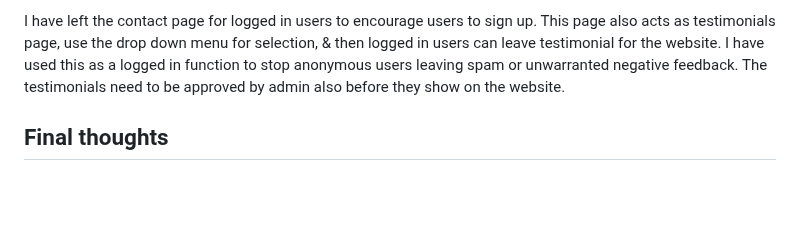
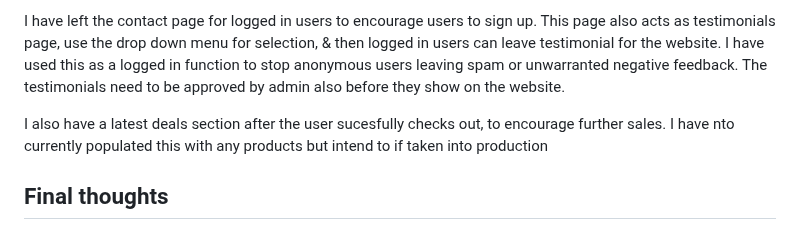
Before and after one commit to dsouths/happypharmacy, a Markdown page: README.md, the part around the change. Rendered like a GitHub page; blank space fills up the shorter version.

Commit message:
Update README.md
latest product deals if going into production

```diff
--- a/README.md
+++ b/README.md
@@ -573,6 +573,8 @@ I can easily add new products & categories to scaleup the website for commerical
 
 I have left the contact page for logged in users to encourage users to sign up. This page also acts as testimonials page, use the drop down menu for selection, & then logged in users can leave testimonial for the website. I have used this as a logged in function to stop anonymous users leaving spam or unwarranted negative feedback. The testimonials need to be approved by admin also before they show on the website.
 
+I also have a latest deals section after the user sucesfully checks out, to encourage further sales. I have nto currently populated this with any products but intend to if taken into production
+
 ## Final thoughts
 
 I found this project extremely challenging & rewarding as it all came together. I have taken on board feedback from my previous projects & utilized in this project. I'd like to thank Code Institute, all the tutors & assessors for helping me get through this year & start my journey as a software developer
```
